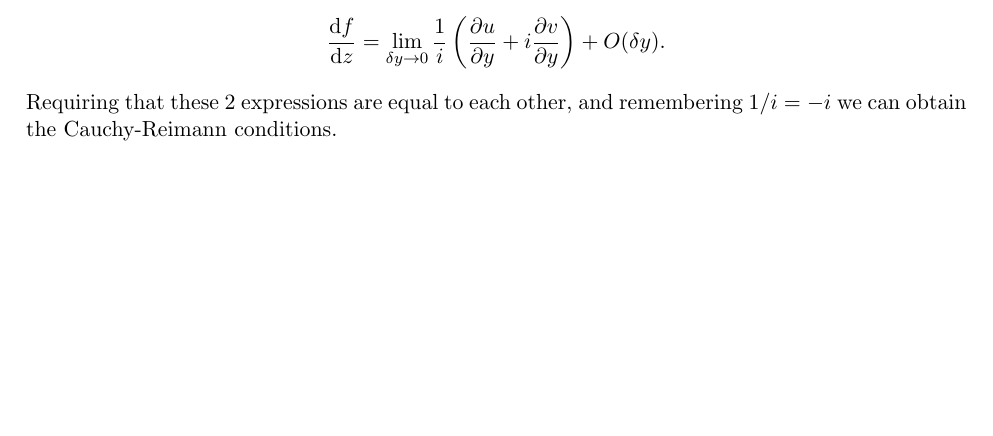
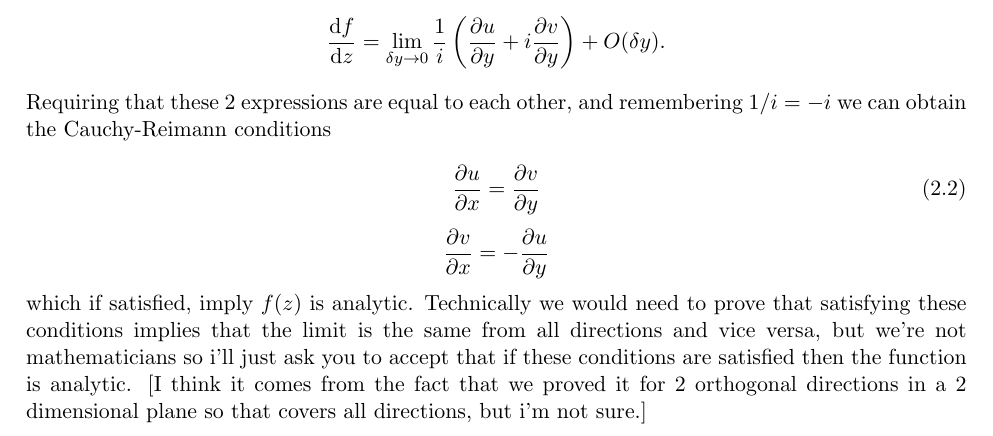
Before and after one commit to hirseyii/phys-doc, a LaTeX thesis (volume 2/volume-2.tex, which reads volume 2/complex/complex.tex): part of page 13 of 14, cut so that both start at the same text, the shorter picture padded with empty space. Compiled offline with pdfLaTeX.

Commit message:
fsdhj
dfha

```diff
--- a/volume 2/complex/complex.tex
+++ b/volume 2/complex/complex.tex
@@ -158,4 +158,12 @@ Similarly for $\delta x=0$ but remembering we're taking the limit as $i\delta y$
 \begin{equation*}
 \frac{\diff f}{\diff z}=\lim_{\delta y\to 0}\frac{1}{i}\left(\frac{\partial u}{\partial y} + i \frac{\partial v}{\partial y}\right) + O(\delta y).
 \end{equation*}
-Requiring that these 2 expressions are equal to each other, and remembering $1/i=-i$ we can obtain the Cauchy-Reimann conditions.
+Requiring that these 2 expressions are equal to each other, and remembering $1/i=-i$ we can obtain the Cauchy-Reimann conditions
+
+\begin{equation}
+\frac{\partial u}{\partial x}=\frac{\partial v}{\partial y}
+\end{equation}
+\begin{equation*}
+\frac{\partial v}{\partial x}=-\frac{\partial u}{\partial y}
+\end{equation*}
+which if satisfied, imply $f(z)$ is analytic. Technically we would need to prove that satisfying these conditions implies that the limit is the same from all directions and vice versa, but we're not mathematicians so i'll just ask you to accept that if these conditions are satisfied then the function is analytic. [I think it comes from the fact that we proved it for 2 orthogonal directions in a 2 dimensional plane so that covers all directions, but i'm not sure.]
--- a/volume 2/volume-2.tex
+++ b/volume 2/volume-2.tex
@@ -12,6 +12,7 @@
 \usepackage{titlesec}
 \usepackage{caption}
 \usepackage{minitoc}
+\usepackage{empheq}
 
 % minitoc parameters
 
```
